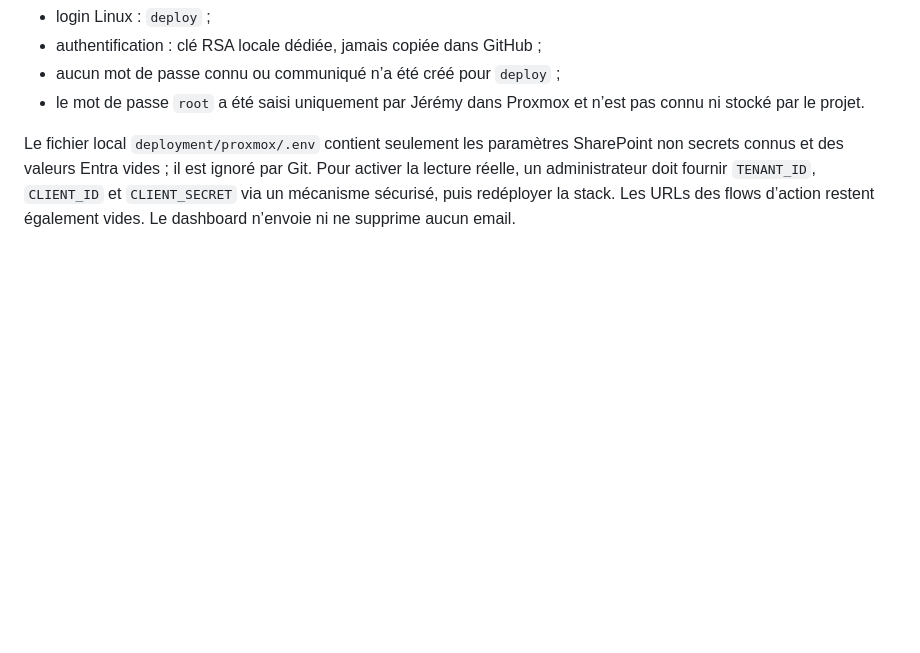
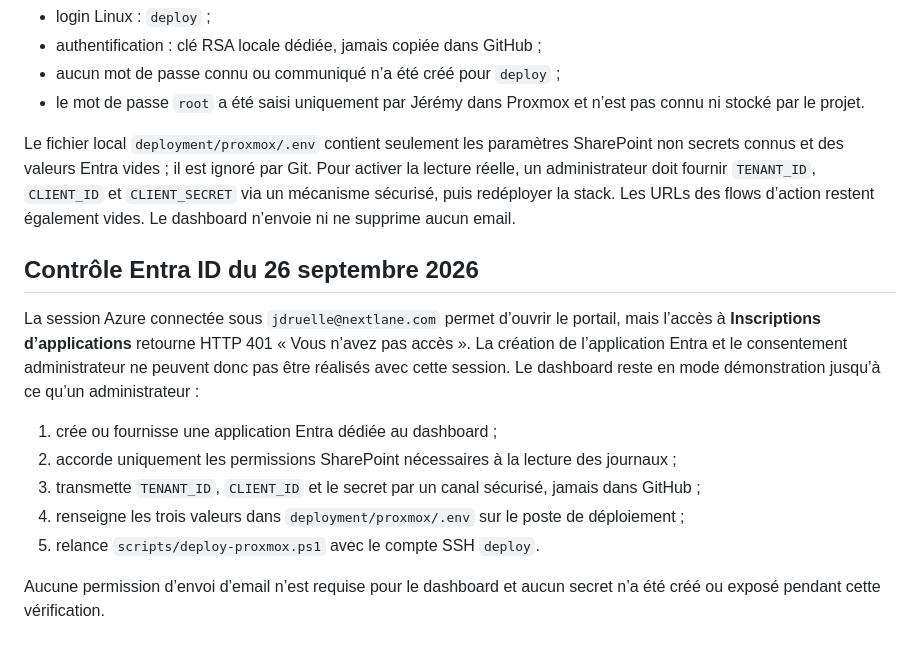
Before and after one commit to jed38630/Copilot-studio-assistant-commercial, a Markdown page: ETAT_REPRISE.md, the part around the change. GitHub-like rendering; blank space fills up the shorter version.

Commit message:
docs: record Entra access blocker

```diff
--- a/ETAT_REPRISE.md
+++ b/ETAT_REPRISE.md
@@ -221,3 +221,15 @@ Accès de déploiement :
 - le mot de passe `root` a été saisi uniquement par Jérémy dans Proxmox et n’est pas connu ni stocké par le projet.
 
 Le fichier local `deployment/proxmox/.env` contient seulement les paramètres SharePoint non secrets connus et des valeurs Entra vides ; il est ignoré par Git. Pour activer la lecture réelle, un administrateur doit fournir `TENANT_ID`, `CLIENT_ID` et `CLIENT_SECRET` via un mécanisme sécurisé, puis redéployer la stack. Les URLs des flows d’action restent également vides. Le dashboard n’envoie ni ne supprime aucun email.
+
+## Contrôle Entra ID du 26 septembre 2026
+
+La session Azure connectée sous `jdruelle@nextlane.com` permet d’ouvrir le portail, mais l’accès à **Inscriptions d’applications** retourne HTTP 401 « Vous n’avez pas accès ». La création de l’application Entra et le consentement administrateur ne peuvent donc pas être réalisés avec cette session. Le dashboard reste en mode démonstration jusqu’à ce qu’un administrateur :
+
+1. crée ou fournisse une application Entra dédiée au dashboard ;
+2. accorde uniquement les permissions SharePoint nécessaires à la lecture des journaux ;
+3. transmette `TENANT_ID`, `CLIENT_ID` et le secret par un canal sécurisé, jamais dans GitHub ;
+4. renseigne les trois valeurs dans `deployment/proxmox/.env` sur le poste de déploiement ;
+5. relance `scripts/deploy-proxmox.ps1` avec le compte SSH `deploy`.
+
+Aucune permission d’envoi d’email n’est requise pour le dashboard et aucun secret n’a été créé ou exposé pendant cette vérification.
```
